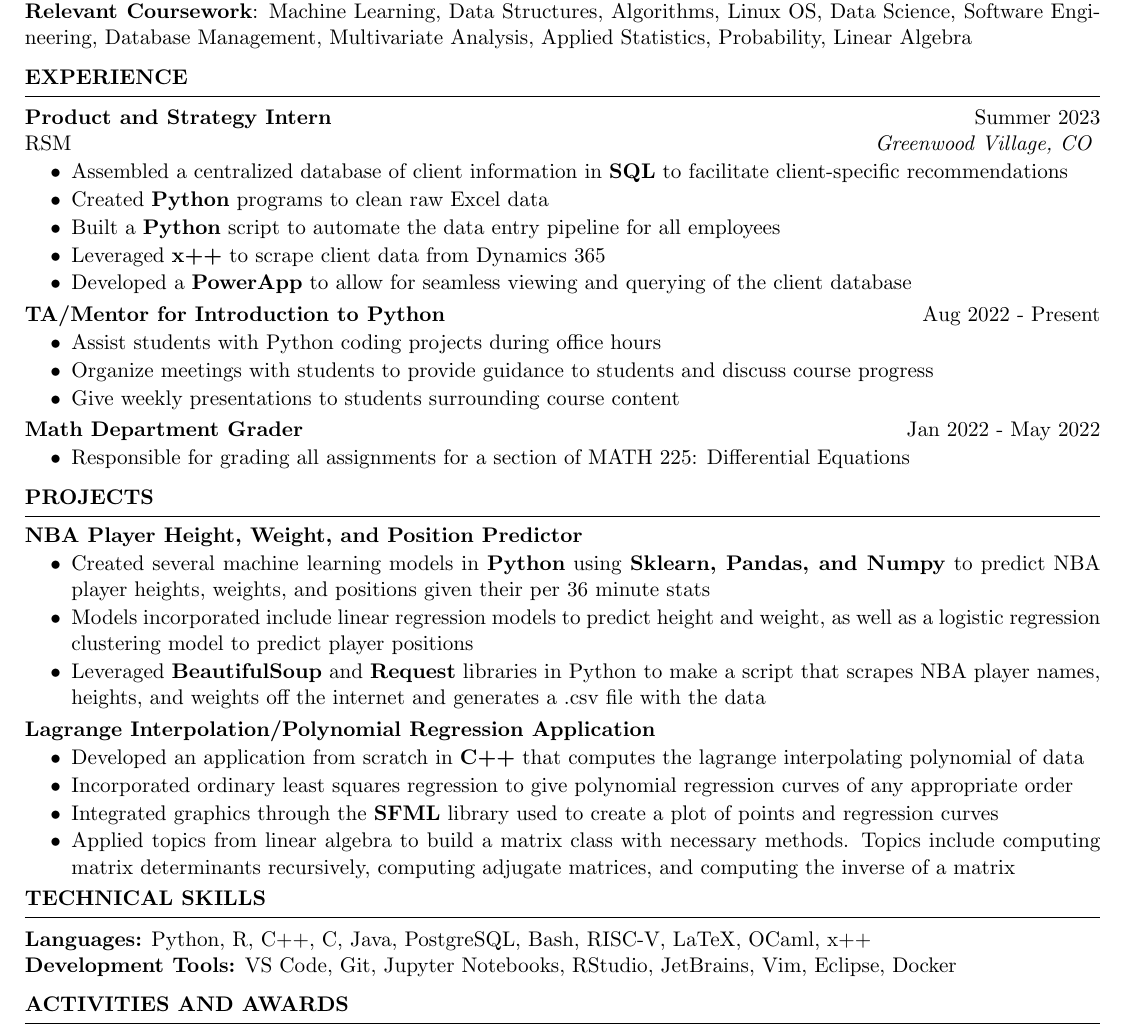
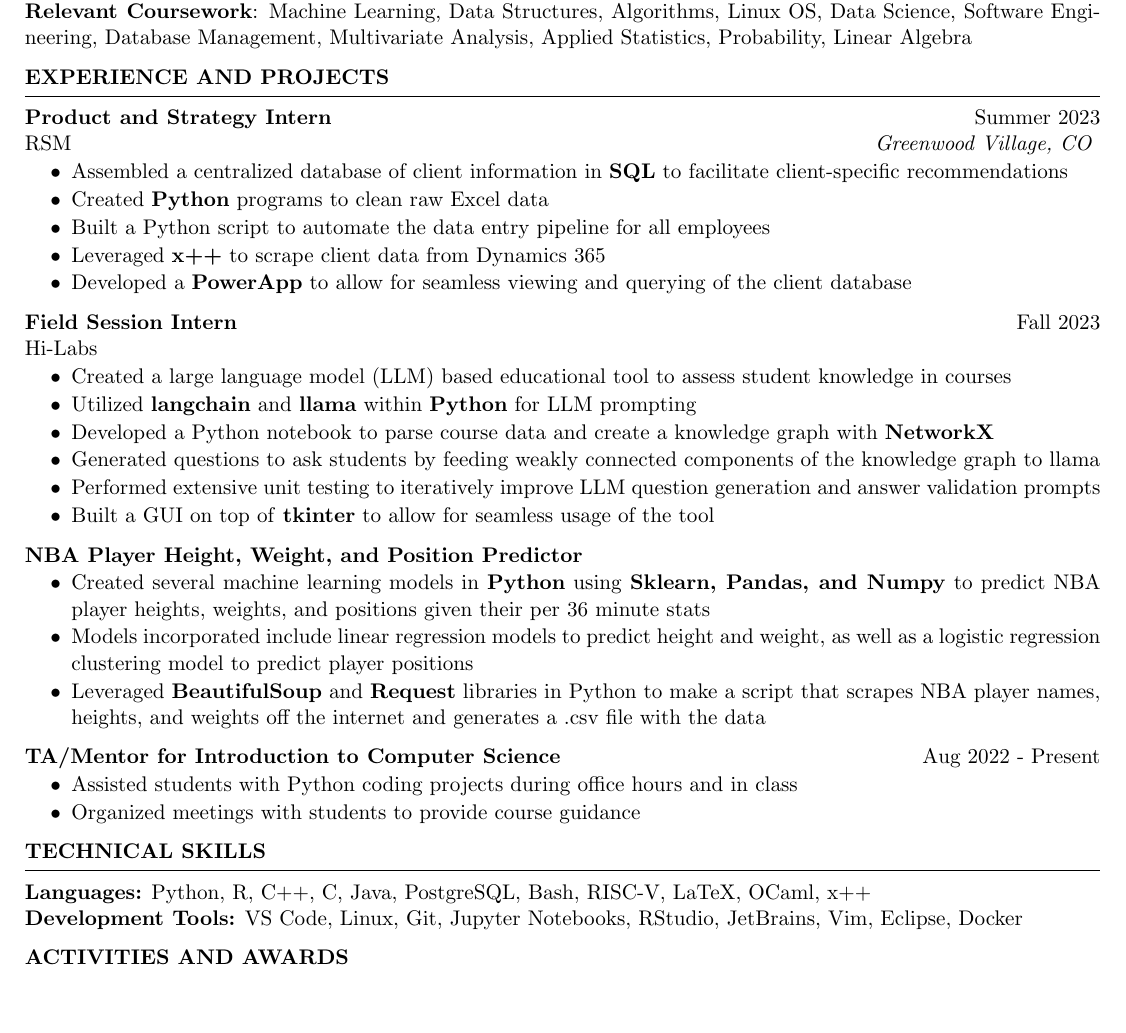
Before and after one commit to ahuycke/resume, a LaTeX CV (Andrew_Huycke_Resume.tex): part of the page, cut so that both start at the same text, the shorter picture padded with empty space. Compiled offline with pdfLaTeX.

Commit message:
Added Hi-Labs experience

```diff
--- a/Andrew_Huycke_Resume.tex
+++ b/Andrew_Huycke_Resume.tex
@@ -29,7 +29,7 @@ Master's of Science in Computer Science (Exptected May 2025)\\
 \end{rSection}
 \vspace{-6pt}
 
-\begin{rSection}{EXPERIENCE}
+\begin{rSection}{EXPERIENCE AND PROJECTS}
 
 \textbf{Product and Strategy Intern} \hfill Summer 2023\\
 RSM \hfill \textit{Greenwood Village, CO}
@@ -38,42 +38,48 @@ RSM \hfill \textit{Greenwood Village, CO}
     \itemsep -6pt {}
      \item Assembled a centralized database of client information in \textbf{SQL} to facilitate client-specific recommendations
      \item Created \textbf{Python} programs to clean raw Excel data
-     \item Built a \textbf{Python} script to automate the data entry pipeline for all employees
+     \item Built a Python script to automate the data entry pipeline for all employees
      \item Leveraged \textbf{x++} to scrape client data from Dynamics 365
      \item Developed a \textbf{PowerApp} to allow for seamless viewing and querying of the client database
  \end{itemize}
 
-\vspace{-4pt}
+%\vspace{-4pt}
 
-\textbf{TA/Mentor for Introduction to Python} \hfill Aug 2022 - Present%\\
-%Colorado School of Mines \hfill \textit{Golden, CO}
+\textbf{Field Session Intern} \hfill Fall 2023\\
+Hi-Labs \hfill
 \vspace{-6pt}
  \begin{itemize}
     \itemsep -6pt {}
-     \item Assist students with Python coding projects during office hours
-     \item Organize meetings with students to provide guidance to students and discuss course progress
-    \item Give weekly presentations to students surrounding course content
+    \item Created a large language model (LLM) based educational tool to assess student knowledge in courses
+    \item Utilized \textbf{langchain} and \textbf{llama} within \textbf{Python} for LLM prompting
+    \item Developed a Python notebook to parse course data and create a knowledge graph with \textbf{NetworkX}
+    \item Generated questions to ask students by feeding weakly connected components of the knowledge graph to llama
+    \item Performed extensive unit testing to iteratively improve LLM question generation and answer validation prompts
+    \item Built a GUI on top of \textbf{tkinter} to allow for seamless usage of the tool
  \end{itemize}
 
-\vspace{-4pt}
+%\vspace{-4pt}
 
-\textbf{Math Department Grader} \hfill Jan 2022 - May 2022%\\
+%
+%\vspace{-4pt}
+%
+%\textbf{Math Department Grader} \hfill Jan 2022 - May 2022%\\
 %Colorado School of Mines \hfill \textit{Golden, CO}
-\vspace{-6pt}
- \begin{itemize}
-    \itemsep -6pt {}
-     \item Responsible for grading all assignments for a section of MATH 225: Differential Equations
- \end{itemize}
+%\vspace{-6pt}
+ %\begin{itemize}
+%    \itemsep -6pt {}
+%     \item Responsible for grading all assignments for a section of MATH 225: Differential Equations
+% \end{itemize}
 
-\end{rSection}
+%\end{rSection}
 
-\vspace{-6pt}
+%\vspace{-6pt}
 %----------------------------------------------------------------------------------------
 %	PROJECTS
 %----------------------------------------------------------------------------------------
 
-\begin{rSection}{PROJECTS}
-\vspace{-1.25em}
+%\begin{rSection}{PROJECTS}
+%\vspace{-1.25em}
 \item \textbf{NBA Player Height, Weight, and Position Predictor} %\hfill 2022
 \vspace{-6pt}
  \begin{itemize}
@@ -83,19 +89,29 @@ RSM \hfill \textit{Greenwood Village, CO}
     \item Leveraged \textbf{BeautifulSoup} and \textbf{Request} libraries in Python to make a script that scrapes NBA player names, heights, and weights off the internet and generates a .csv file with the data
  \end{itemize}
 
- \vspace{-4pt}
+ %\vspace{-4pt}
 
-\item \textbf{Lagrange Interpolation/Polynomial Regression Application} %\hfill 2022
+
+ \textbf{TA/Mentor for Introduction to Computer Science} \hfill Aug 2022 - Present%\\
+%Colorado School of Mines \hfill \textit{Golden, CO}
 \vspace{-6pt}
  \begin{itemize}
     \itemsep -6pt {}
-     \item Developed an application from scratch in \textbf{C++} that computes the lagrange interpolating polynomial of data
-     \item Incorporated ordinary least squares regression to give polynomial regression curves of any appropriate order
-     \item Integrated graphics through the \textbf{SFML} library used to create a plot of points and regression curves
-    \item Applied topics from linear algebra to build a matrix class with necessary methods. Topics include computing matrix determinants recursively, computing adjugate matrices, and computing the inverse of a matrix
+     \item Assisted students with Python coding projects during office hours and in class
+     \item Organized meetings with students to provide course guidance
  \end{itemize}
 
- \vspace{-4pt}
+%\item \textbf{Lagrange Interpolation/Polynomial Regression Application} %\hfill 2022
+%\vspace{-6pt}
+% \begin{itemize}
+%    \itemsep -6pt {}
+%     \item Developed an application from scratch in \textbf{C++} that computes the lagrange interpolating polynomial of data
+%     \item Incorporated ordinary least squares regression to give polynomial regression curves of any appropriate order
+%     \item Integrated graphics through the \textbf{SFML} library used to create a plot of points and regression curves
+%    \item Applied topics from linear algebra to build a matrix class with necessary methods. Topics include computing matrix determinants recursively, computing adjugate matrices, and computing the inverse of a matrix
+% \end{itemize}
+
+ %\vspace{-4pt}
 
 %\item \textbf{Bottle Rocket Motion Modeling} \hfill Fall 2022
 %\vspace{-6pt}
@@ -114,7 +130,7 @@ RSM \hfill \textit{Greenwood Village, CO}
 \begin{rSection}{TECHNICAL SKILLS}
 %\begin{tabular}{ @{} >{\textit}l @{\hspace{6ex}} l }
 \textbf{Languages:} Python, R, C++, C, Java, PostgreSQL, Bash, RISC-V, LaTeX, OCaml, x++\\
-\textbf{Development Tools:} VS Code, Git, Jupyter Notebooks, RStudio, JetBrains, Vim, Eclipse, Docker
+\textbf{Development Tools:} VS Code, Linux, Git, Jupyter Notebooks, RStudio, JetBrains, Vim, Eclipse, Docker
 \end{rSection}
 \vspace{-6pt}
 %----------------------------------------------------------------------------------------
```
Also changed, not shown: Andrew_Huycke_Resume.pdf.
